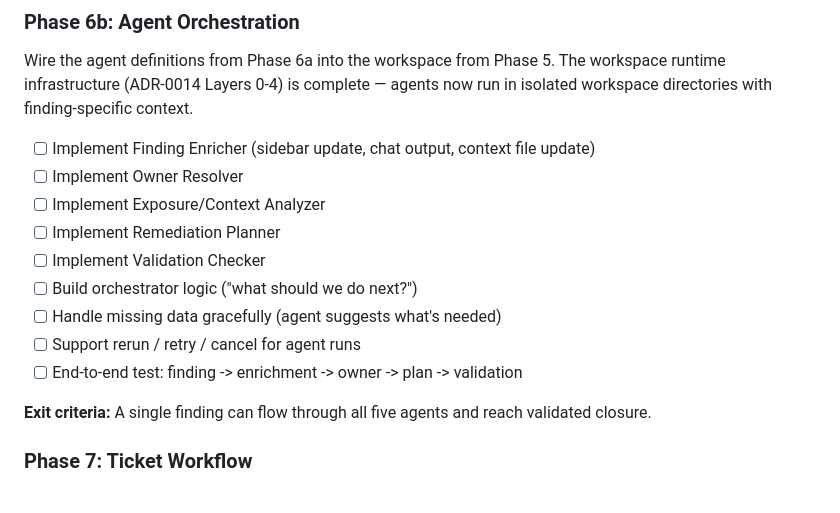
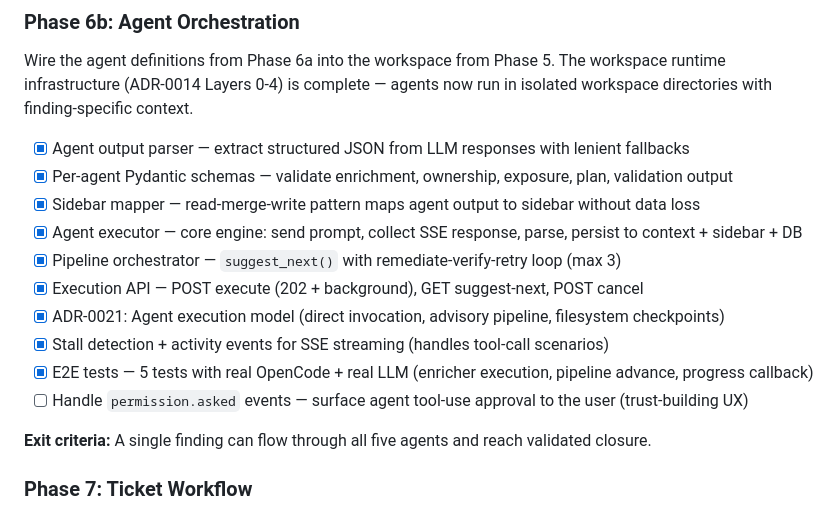
Before and after one commit to galanko/OpenSec, a Markdown page: ROADMAP.md, the part around the change. Rendered like a GitHub page.

```diff
--- a/ROADMAP.md
+++ b/ROADMAP.md
@@ -193,15 +193,16 @@ Sequential within this stage — Phase 6b first, then Phase 7. Depends on Stage
 
 Wire the agent definitions from Phase 6a into the workspace from Phase 5. The workspace runtime infrastructure (ADR-0014 Layers 0-4) is complete — agents now run in isolated workspace directories with finding-specific context.
 
-- [ ] Implement Finding Enricher (sidebar update, chat output, context file update)
-- [ ] Implement Owner Resolver
-- [ ] Implement Exposure/Context Analyzer
-- [ ] Implement Remediation Planner
-- [ ] Implement Validation Checker
-- [ ] Build orchestrator logic ("what should we do next?")
-- [ ] Handle missing data gracefully (agent suggests what's needed)
-- [ ] Support rerun / retry / cancel for agent runs
-- [ ] End-to-end test: finding -> enrichment -> owner -> plan -> validation
+- [x] Agent output parser — extract structured JSON from LLM responses with lenient fallbacks
+- [x] Per-agent Pydantic schemas — validate enrichment, ownership, exposure, plan, validation output
+- [x] Sidebar mapper — read-merge-write pattern maps agent output to sidebar without data loss
+- [x] Agent executor — core engine: send prompt, collect SSE response, parse, persist to context + sidebar + DB
+- [x] Pipeline orchestrator — `suggest_next()` with remediate-verify-retry loop (max 3)
+- [x] Execution API — POST execute (202 + background), GET suggest-next, POST cancel
+- [x] ADR-0021: Agent execution model (direct invocation, advisory pipeline, filesystem checkpoints)
+- [x] Stall detection + activity events for SSE streaming (handles tool-call scenarios)
+- [x] E2E tests — 5 tests with real OpenCode + real LLM (enricher execution, pipeline advance, progress callback)
+- [ ] Handle `permission.asked` events — surface agent tool-use approval to the user (trust-building UX)
 
 **Exit criteria:** A single finding can flow through all five agents and reach validated closure.
 
```
Also changed, not shown: docs/BACKLOG.md (+10 -11 lines).
